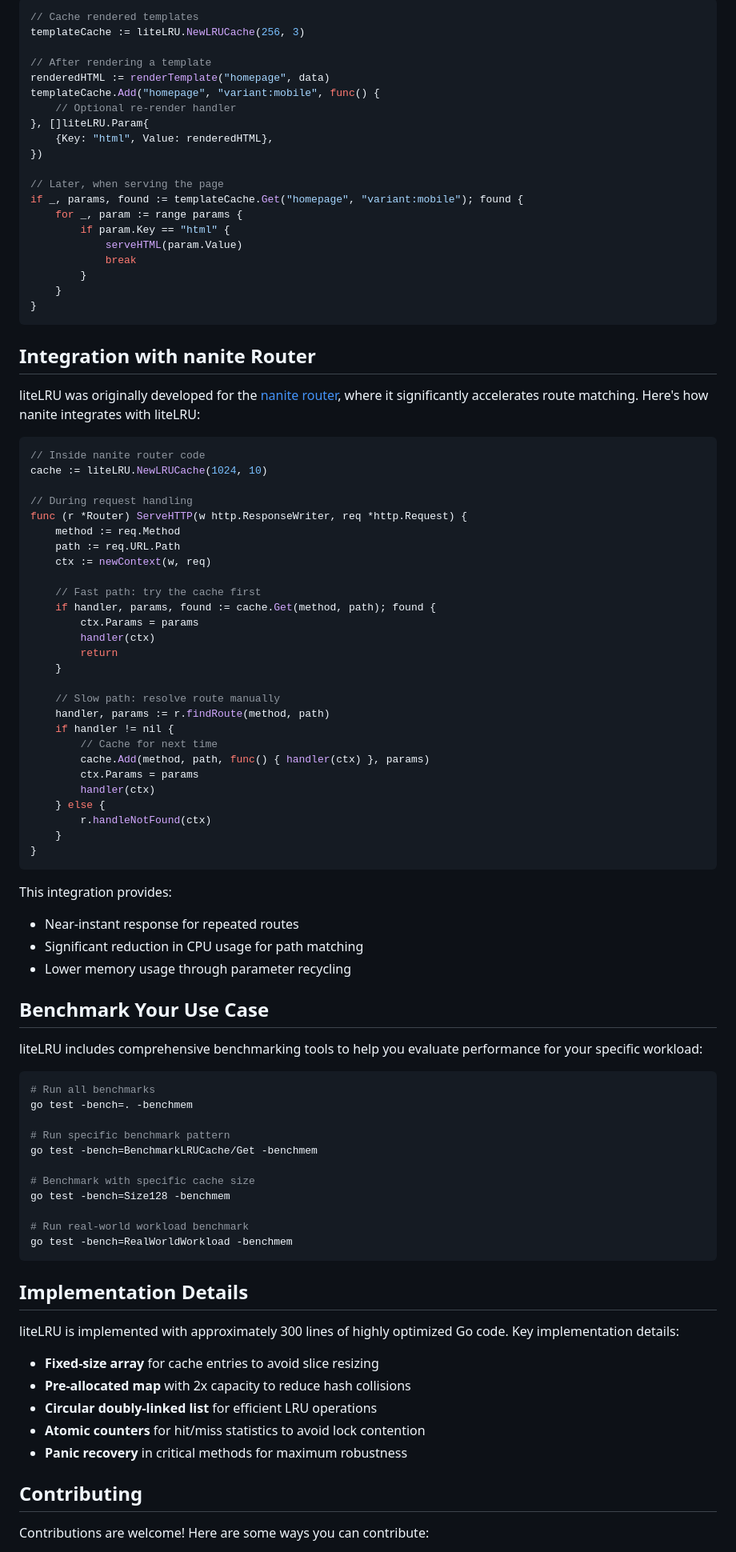
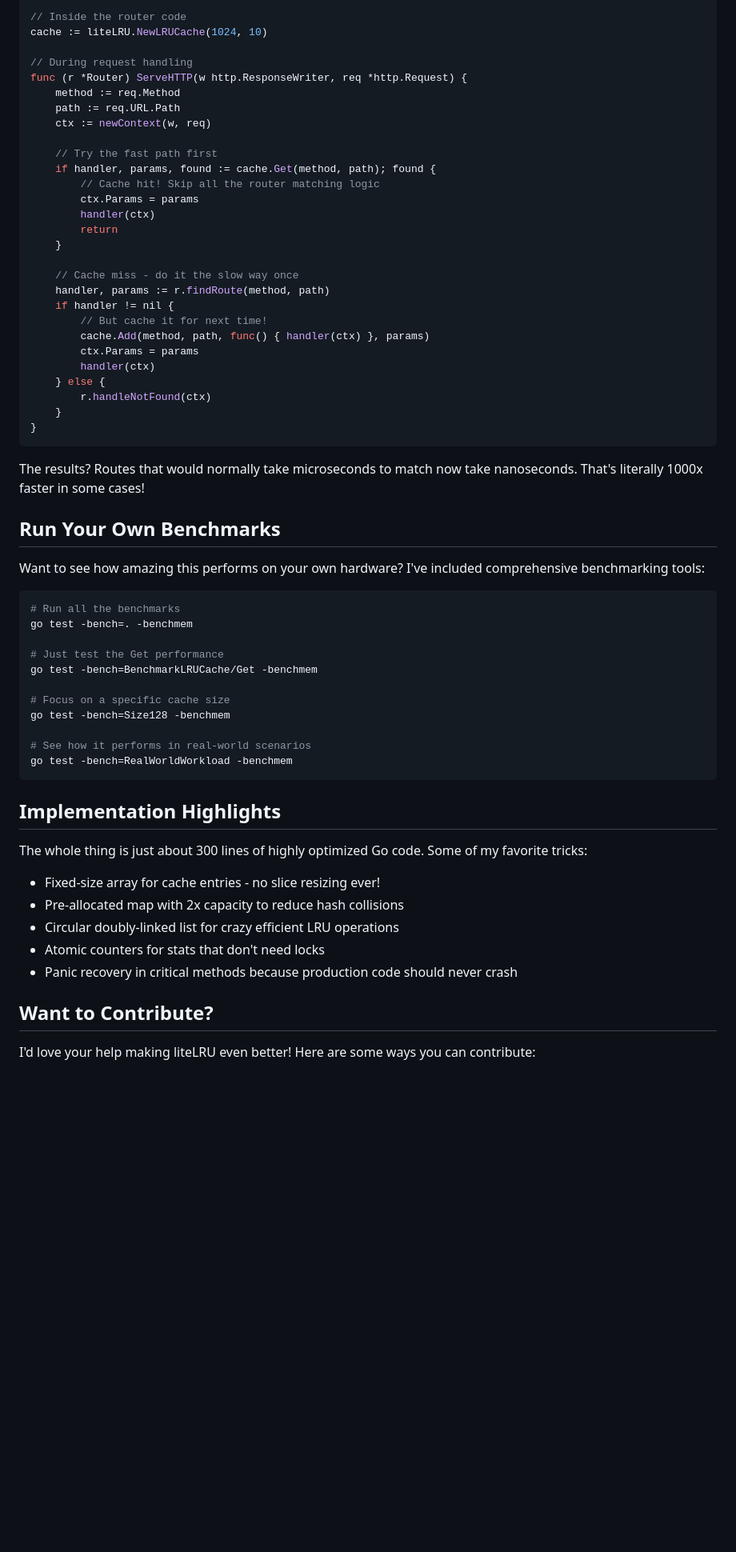
Before and after one commit to xDarkicex/liteLRU, a Markdown page: README.md, the part around the change printed below. Shown: that part at 80% size. GitHub-like rendering; blank space fills up the shorter version.

````diff
--- a/README.md
+++ b/README.md
@@ -233,33 +220,6 @@ if _, params, found := queryCache.Get("user:"+userId, "query:details"); found {
 
 ```go
-// Cache rendered templates
-templateCache := liteLRU.NewLRUCache(256, 3)
-
-// After rendering a template
-renderedHTML := renderTemplate("homepage", data)
-templateCache.Add("homepage", "variant:mobile", func() {
-    // Optional re-render handler
-}, []liteLRU.Param{
-    {Key: "html", Value: renderedHTML},
-})
-
-// Later, when serving the page
-if _, params, found := templateCache.Get("homepage", "variant:mobile"); found {
-    for _, param := range params {
-        if param.Key == "html" {
-            serveHTML(param.Value)
-            break
-        }
-    }
-}
-```
-
-## Integration with nanite Router
-
-liteLRU was originally developed for the [nanite router](https://github.com/xDarkicex/nanite), where it significantly accelerates route matching. Here's how nanite integrates with liteLRU:
-
-```go
-// Inside nanite router code
+// Inside the router code
 cache := liteLRU.NewLRUCache(1024, 10)
 
 // During request handling
@@ -268,17 +228,18 @@ func (r *Router) ServeHTTP(w http.ResponseWriter, req *http.Request) {
     path := req.URL.Path
     ctx := newContext(w, req)
 
-    // Fast path: try the cache first
+    // Try the fast path first
     if handler, params, found := cache.Get(method, path); found {
+        // Cache hit! Skip all the router matching logic
         ctx.Params = params
         handler(ctx)
         return
     }
 
-    // Slow path: resolve route manually
+    // Cache miss - do it the slow way once
     handler, params := r.findRoute(method, path)
     if handler != nil {
-        // Cache for next time
+        // But cache it for next time!
         cache.Add(method, path, func() { handler(ctx) }, params)
         ctx.Params = params
         handler(ctx)
@@ -288,40 +249,37 @@ func (r *Router) ServeHTTP(w http.ResponseWriter, req *http.Request) {
 }
 ```
 
-This integration provides:
-- Near-instant response for repeated routes
-- Significant reduction in CPU usage for path matching
-- Lower memory usage through parameter recycling
+The results? Routes that would normally take microseconds to match now take nanoseconds. That's literally 1000x faster in some cases!
 
-## Benchmark Your Use Case
+## Run Your Own Benchmarks
 
-liteLRU includes comprehensive benchmarking tools to help you evaluate performance for your specific workload:
+Want to see how amazing this performs on your own hardware? I've included comprehensive benchmarking tools:
 
 ```bash
-# Run all benchmarks
+# Run all the benchmarks
 go test -bench=. -benchmem
 
-# Run specific benchmark pattern
+# Just test the Get performance
 go test -bench=BenchmarkLRUCache/Get -benchmem
 
-# Benchmark with specific cache size
+# Focus on a specific cache size
 go test -bench=Size128 -benchmem
 
-# Run real-world workload benchmark
+# See how it performs in real-world scenarios
 go test -bench=RealWorldWorkload -benchmem
 ```
 
-## Implementation Details
+## Implementation Highlights
 
-liteLRU is implemented with approximately 300 lines of highly optimized Go code. Key implementation details:
+The whole thing is just about 300 lines of highly optimized Go code. Some of my favorite tricks:
 
-- **Fixed-size array** for cache entries to avoid slice resizing
-- **Pre-allocated map** with 2x capacity to reduce hash collisions
-- **Circular doubly-linked list** for efficient LRU operations
-- **Atomic counters** for hit/miss statistics to avoid lock contention
-- **Panic recovery** in critical methods for maximum robustness
+- Fixed-size array for cache entries - no slice resizing ever!
+- Pre-allocated map with 2x capacity to reduce hash collisions
+- Circular doubly-linked list for crazy efficient LRU operations
+- Atomic counters for stats that don't need locks
+- Panic recovery in critical methods because production code should never crash
 
-## Contributing
+## Want to Contribute?
 
-Contributions are welcome! Here are some ways you can contribute:
+I'd love your help making liteLRU even better! Here are some ways you can contribute:
 
````
Also changed, not shown: other parts of README.md (+84 -93 lines).
